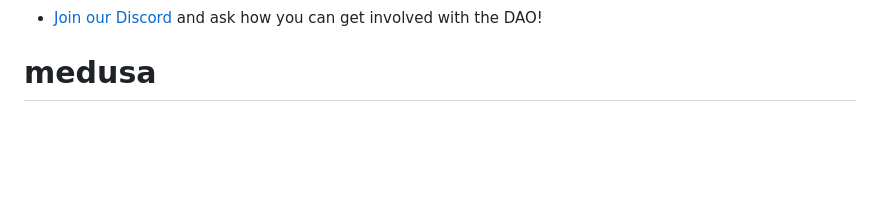
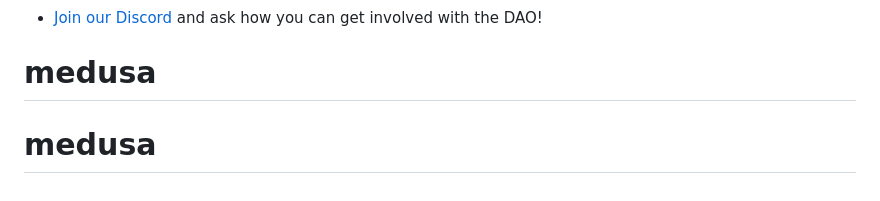
Before and after one commit to ryu430uo/yield, a Markdown page: README.md, the part around the change. GitHub-like rendering; blank space fills up the shorter version.

```diff
--- a/README.md
+++ b/README.md
@@ -337,3 +337,4 @@ Only the following people have merge access for the master branch.
 
 - [Join our Discord](https://discord.gg/gGZUMVDuhQ) and ask how you can get involved with the DAO!
 # medusa
+# medusa
```
